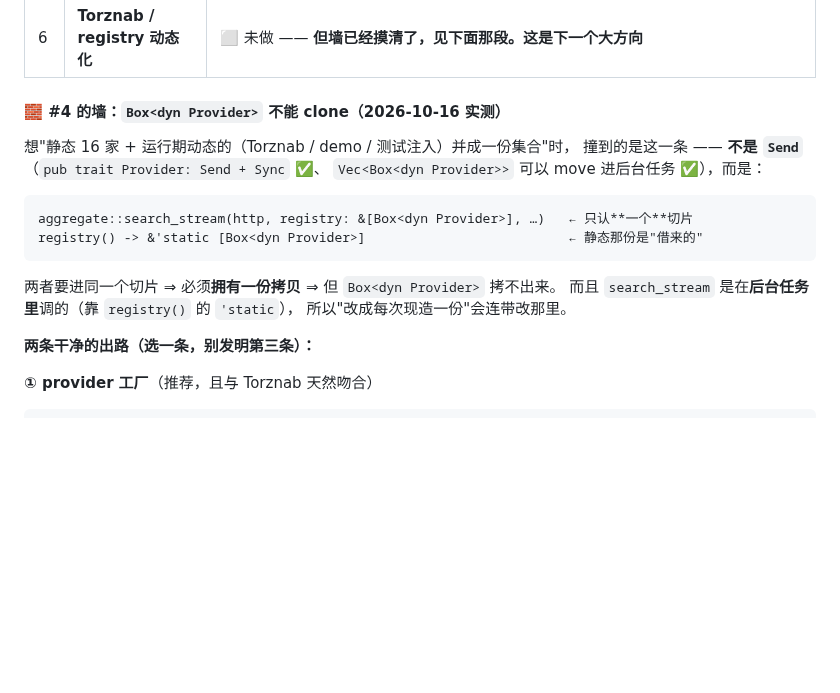
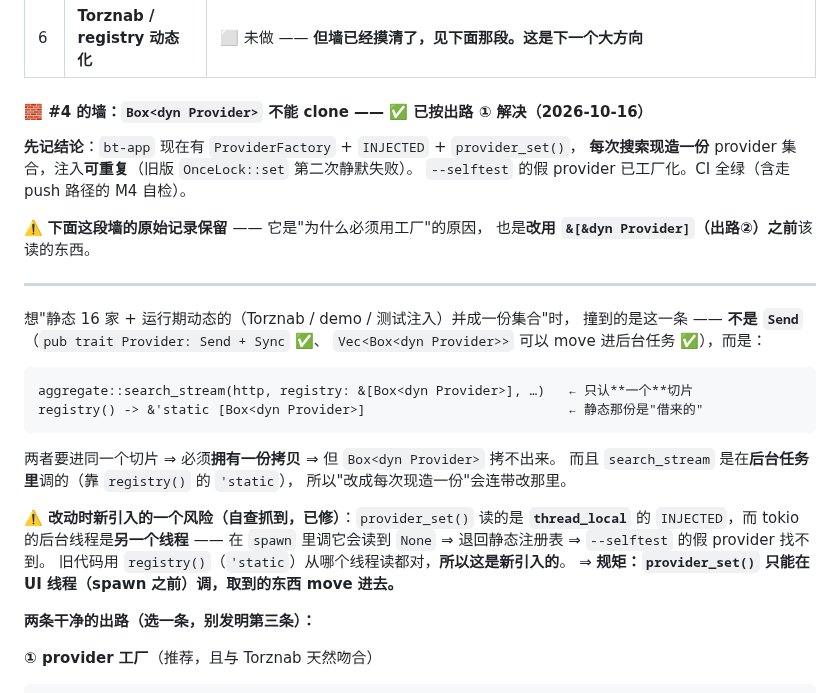
Before and after one commit to NoNameLeGo/torrent-search-app, a Markdown page: AGENTS.md, the part around the change. Rendered like a GitHub page; blank space fills up the shorter version.

Commit message:
docs: 更新 AGENTS.md —— #4 已按出路 ① 落地
- 🧱 那节改标题为'已按出路 ① 解决'，并把原始记录保留在下面
  （它是'为什么必须用工厂'的原因，也是改走 ② 之前该读的东西）
- 补进**本次改动新引入的风险**：provider_set() 读 thread_local，
  而 tokio 后台线程是另一个线程 ⇒ 在 spawn 里调会读到 None。
  立一条规矩：**provider_set() 只能在 UI 线程（spawn 之前）调，取到的东西 move 进去**

```diff
--- a/AGENTS.md
+++ b/AGENTS.md
@@ -106,7 +106,16 @@ M7 ✅ 打包 + GitHub Release（2026-10-16 —— **v0.3.6-beta 已发布**，
 | 5 | **`demo` 引擎缺失** | ⬜ 未做。`Provider::demo()` 建模了、`ProviderInfo.demo` 导出了，但 registry 里没有 demo 引擎 ⇒ 该字段恒 `false`。JS 有 `demo.js`（离线确定性假数据）。**注意它与 6 共用同一堵墙**（见下） |
 | 6 | **Torznab / registry 动态化** | ⬜ 未做 —— **但墙已经摸清了，见下面那段。这是下一个大方向** |
 
-#### 🧱 #4 的墙：`Box<dyn Provider>` **不能 clone**（2026-10-16 实测）
+#### 🧱 #4 的墙：`Box<dyn Provider>` **不能 clone** —— ✅ **已按出路 ① 解决（2026-10-16）**
+
+**先记结论**：`bt-app` 现在有 `ProviderFactory` + `INJECTED` + `provider_set()`，
+**每次搜索现造一份** provider 集合，注入**可重复**（旧版 `OnceLock::set` 第二次静默失败）。
+`--selftest` 的假 provider 已工厂化。CI 全绿（含走 push 路径的 M4 自检）。
+
+⚠️ **下面这段墙的原始记录保留** —— 它是"为什么必须用工厂"的原因，
+也是**改用 `&[&dyn Provider]`（出路②）之前**该读的东西。
+
+----
 
 想"静态 16 家 + 运行期动态的（Torznab / demo / 测试注入）并成一份集合"时，
 撞到的是这一条 —— **不是 `Send`**（`pub trait Provider: Send + Sync` ✅、
@@ -119,6 +128,12 @@ registry() -> &'static [Box<dyn Provider>]                          ← 静态
 两者要进同一个切片 ⇒ 必须**拥有一份拷贝** ⇒ 但 `Box<dyn Provider>` 拷不出来。
 而且 `search_stream` 是在**后台任务里**调的（靠 `registry()` 的 `'static`），
 所以"改成每次现造一份"会连带改那里。
+
+**⚠️ 改动时新引入的一个风险（自查抓到，已修）**：`provider_set()` 读的是
+**`thread_local`** 的 `INJECTED`，而 tokio 的后台线程是**另一个线程** ——
+在 `spawn` 里调它会读到 `None` ⇒ 退回静态注册表 ⇒ `--selftest` 的假 provider 找不到。
+旧代码用 `registry()`（`'static`）从哪个线程读都对，**所以这是新引入的**。
+⇒ **规矩：`provider_set()` 只能在 UI 线程（spawn 之前）调，取到的东西 move 进去。**
 
 **两条干净的出路（选一条，别发明第三条）：**
 
```
